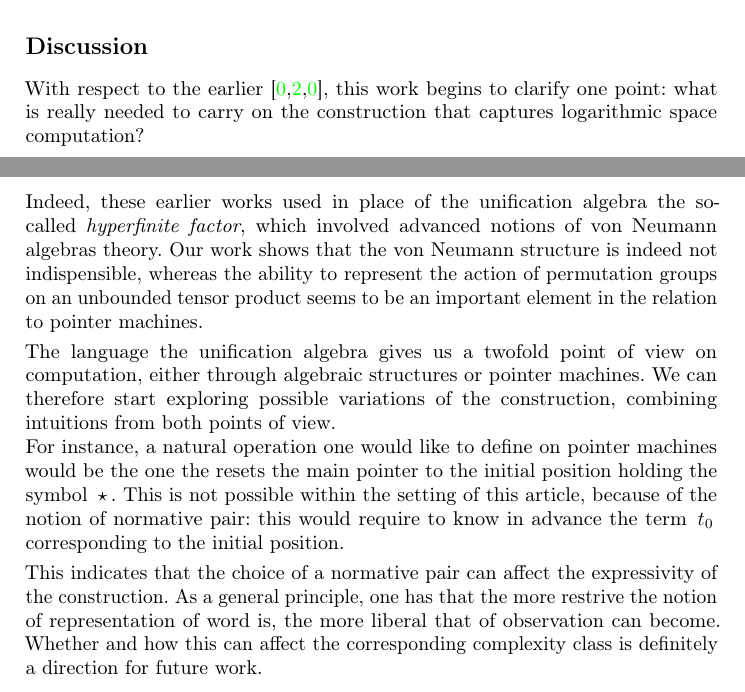
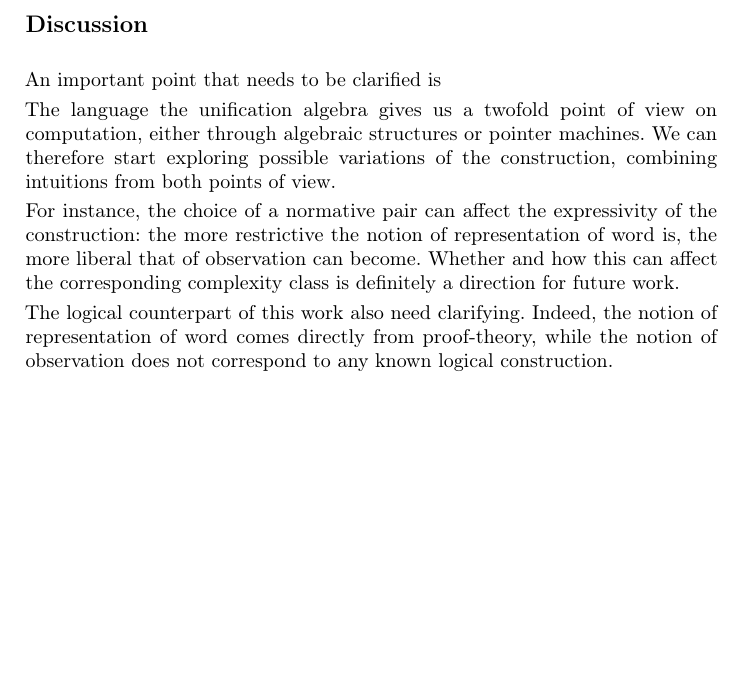
Before and after one commit to mbagnol/logspace, a LaTeX thesis (MAIN.tex, which reads conclusion.tex): two parts of pages 14 and 15 of 17 before the commit and part of page 15 of 17 after it, the two joined at a grey line, cut so that both start at the same text, the shorter picture padded with empty space. Compiled offline with pdfLaTeX; a missing bibliography style is replaced by a similar one.

Commit message:
conclusion/contribution

```diff
--- a/conclusion.tex
+++ b/conclusion.tex
@@ -1,20 +1,35 @@
-With respect to the earlier \cite{girard_normativity_2012,aubert_characterizing_2012,seiller_logarithmic_2013},
-this work begins to clarify one point: what is really needed to carry on the construction that captures logarithmic space computation?
 
-Indeed, these earlier works used in place of the unification algebra the so-called \emph{hyperfinite factor},
-which involved advanced notions of von~Neumann algebras theory.
-Our work shows that the von Neumann structure is indeed not indispensible,
-whereas the ability to represent the action of permutation groups on an unbounded tensor product seems to be an important element in the relation to pointer machines.
+
+\smallskip
+
+An important point that needs to be clarified is
+
+
+
+%With respect to the earlier \cite{girard_normativity_2012,aubert_characterizing_2012,seiller_logarithmic_2013},
+%this work begins to clarify one point: what is really needed to carry on the construction that captures logarithmic space computation?
+
+%Indeed, these earlier works used in place of the unification algebra the so-called \emph{hyperfinite factor},
+%which involved advanced notions of von~Neumann algebras theory.
+%Our work shows that the von Neumann structure is indeed not indispensible,
+%whereas the ability to represent the action of permutation groups on an unbounded tensor product seems to be an important element in the relation to pointer machines.
+
+
+
+
+
 
 \smallskip
 The language the unification algebra gives us a twofold point of view on computation, either through algebraic structures or pointer machines. We can therefore start exploring possible variations of the construction, combining intuitions from both points of view.
 
-For instance, a natural operation one would like to define on pointer machines would be the one the resets the main pointer to the initial position holding the symbol $\,\star\,$.
-This is not possible within the setting of this article, because of the notion of normative pair:
-this would require to know in advance the term $\,t_0\,$ corresponding to the initial position.
+%For instance, a natural operation one would like to define on pointer machines would be the one the resets the main pointer to the initial position holding the symbol $\,\star\,$.
+%This is not possible within the setting of this article, because of the notion of normative pair:
+%this would require to know in advance the term $\,t_0\,$ corresponding to the initial position.
 
 \smallskip
-This indicates that the choice of a normative pair can affect the expressivity of the construction.
-As a general principle, one has that the more restrive the notion of representation of word is,
-the more liberal that of observation can become.
+For instance, the choice of a normative pair can affect the expressivity of the construction:
+the more restrictive the notion of representation of word is, the more liberal that of observation can become.
 Whether and how this can affect the corresponding complexity class is definitely a direction for future work.
+
+\smallskip
+The logical counterpart of this work also need clarifying. Indeed, the notion of representation of word comes directly from proof-theory, while the notion of observation does not correspond to any known logical construction.
```
Also changed, not shown: introduction.tex (+5 -0 lines).
